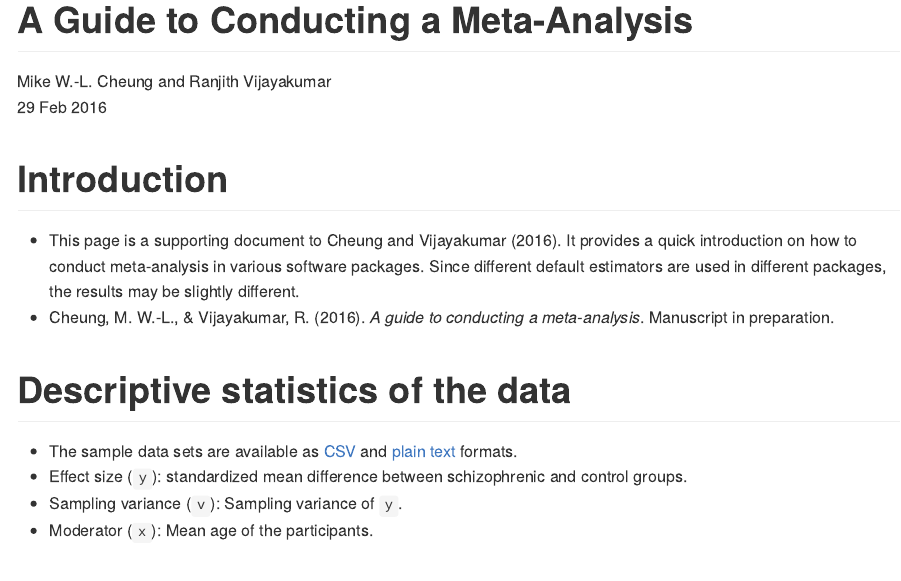
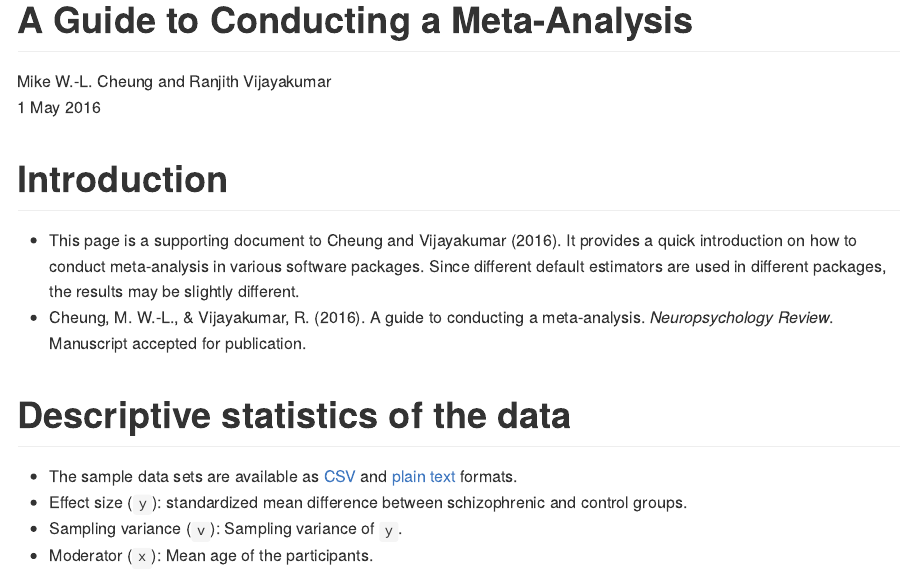
Before and after one commit to mikewlcheung/code-in-articles, an R Markdown document (Cheung and Vijayakumar 2016/conduct_a_meta_analysis.Rmd): the page in a window 1100 px wide, from its top. The pictures show the output file Cheung and Vijayakumar 2016/conduct_a_meta_analysis.md that the author committed with the source, drawn offline in the style of GitHub.

Commit message:
Updated Cheung and Vijayakumar 2016

```diff
--- a/Cheung and Vijayakumar 2016/conduct_a_meta_analysis.Rmd
+++ b/Cheung and Vijayakumar 2016/conduct_a_meta_analysis.Rmd
@@ -1,7 +1,7 @@
 ---
 title: "A Guide to Conducting a Meta-Analysis"
 author: "Mike W.-L. Cheung and Ranjith Vijayakumar"
-date: "29 Feb 2016"
+date: "1 May 2016"
 output:
   html_document:
     keep_md: yes
@@ -76,7 +76,7 @@ write.table(my.samples, "./mplus/data.dat", row.names = FALSE, col.names = FALSE
 
 # Introduction
 * This page is a supporting document to Cheung and Vijayakumar (2016). It provides a quick introduction on how to conduct meta-analysis in various software packages. Since different default estimators are used in different packages, the results may be slightly different.
-* Cheung, M. W.-L., & Vijayakumar, R. (2016). *A guide to conducting a meta-analysis*. Manuscript in preparation.
+* Cheung, M. W.-L., & Vijayakumar, R. (2016). A guide to conducting a meta-analysis. *Neuropsychology Review*. Manuscript accepted for publication.
 
 # Descriptive statistics of the data
 * The sample data sets are available as [CSV](./stata/data.csv) and [plain text](./mplus/data.dat) formats.
```
Also changed, not shown: Cheung and Vijayakumar 2016/conduct_a_meta_analysis.md, README.md.
